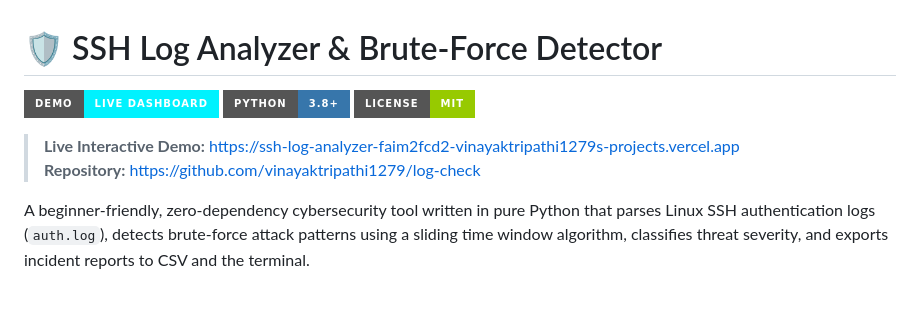
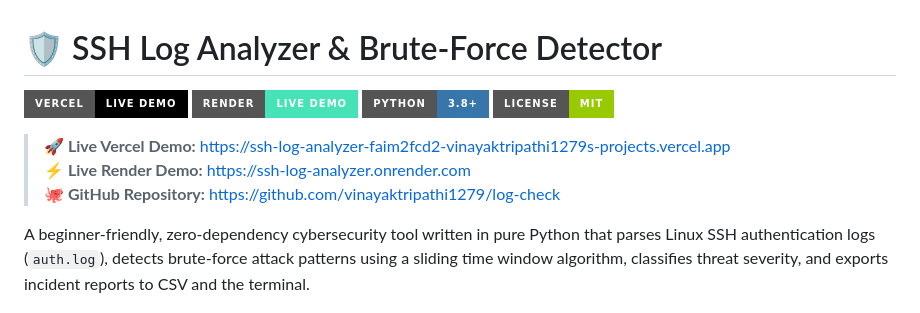
Before and after one commit to vinayaktripathi1279/log-check, a Markdown page: README.md, the part around the change. Drawn GitHub-style; badges without logos.

Commit message:
docs: add Vercel and Render live demo links

```diff
--- a/README.md
+++ b/README.md
@@ -1,11 +1,13 @@
 # 🛡️ SSH Log Analyzer & Brute-Force Detector
 
-[![Live Demo](https://img.shields.io/badge/Demo-Live%20Dashboard-00f2fe?style=for-the-badge&logo=vercel)](https://ssh-log-analyzer-faim2fcd2-vinayaktripathi1279s-projects.vercel.app)
+[![Vercel Demo](https://img.shields.io/badge/Vercel-Live%20Demo-000?style=for-the-badge&logo=vercel)](https://ssh-log-analyzer-faim2fcd2-vinayaktripathi1279s-projects.vercel.app)
+[![Render Demo](https://img.shields.io/badge/Render-Live%20Demo-46E3B7?style=for-the-badge&logo=render&logoColor=white)](https://ssh-log-analyzer.onrender.com)
 [![Python](https://img.shields.io/badge/Python-3.8+-3776ab?style=for-the-badge&logo=python&logoColor=white)](https://www.python.org/)
 [![License](https://img.shields.io/badge/License-MIT-green?style=for-the-badge)](LICENSE)
 
-> **Live Interactive Demo:** [https://ssh-log-analyzer-faim2fcd2-vinayaktripathi1279s-projects.vercel.app](https://ssh-log-analyzer-faim2fcd2-vinayaktripathi1279s-projects.vercel.app)
-> **Repository:** [https://github.com/vinayaktripathi1279/log-check](https://github.com/vinayaktripathi1279/log-check)
+> **🚀 Live Vercel Demo:** [https://ssh-log-analyzer-faim2fcd2-vinayaktripathi1279s-projects.vercel.app](https://ssh-log-analyzer-faim2fcd2-vinayaktripathi1279s-projects.vercel.app)
+> **⚡ Live Render Demo:** [https://ssh-log-analyzer.onrender.com](https://ssh-log-analyzer.onrender.com)
+> **🐙 GitHub Repository:** [https://github.com/vinayaktripathi1279/log-check](https://github.com/vinayaktripathi1279/log-check)
 
 A beginner-friendly, zero-dependency cybersecurity tool written in pure Python that parses Linux SSH authentication logs (`auth.log`), detects brute-force attack patterns using a sliding time window algorithm, classifies threat severity, and exports incident reports to CSV and the terminal.
 
```
